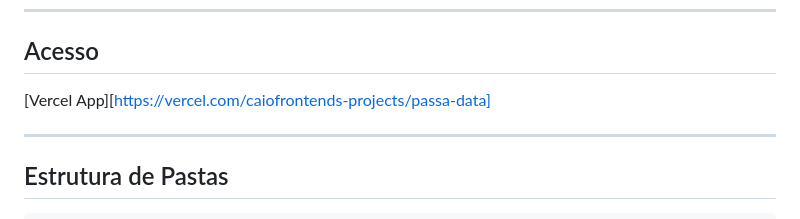
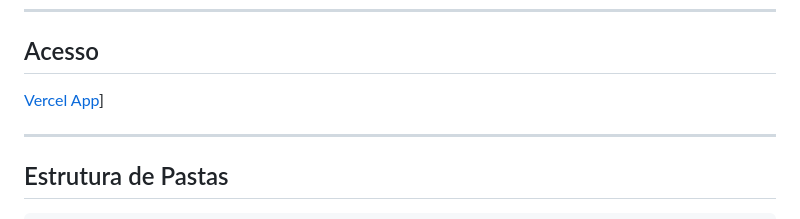
Before and after one commit to Caio-Front-End/PassaData, a Markdown page: README.md, the part around the change. Rendered like a GitHub page.

```diff
--- a/README.md
+++ b/README.md
@@ -18,7 +18,7 @@
 
 ## Acesso
 
-[Vercel App][https://vercel.com/caiofrontends-projects/passa-data]
+[Vercel App](https://passa-data.vercel.app/)]
 
 ---
 
```
